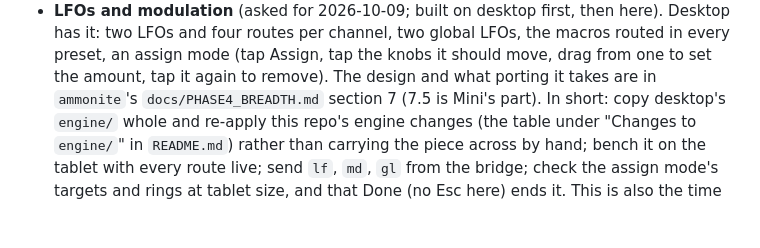
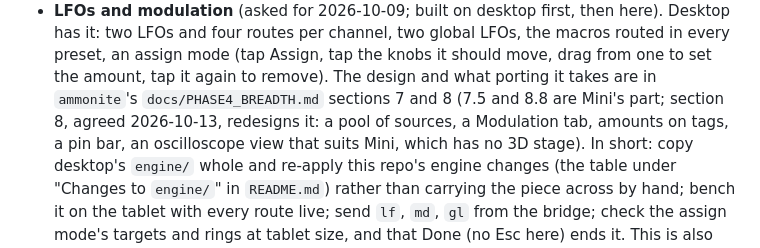
Before and after one commit to GSNautilus/ammonite-mini, a Markdown page: docs/MINI_PLAN.md, the part around the change. Rendered like a GitHub page; blank space fills up the shorter version.

Commit message:
Plan: the modulation redesign (ammonite PHASE4_BREADTH.md section 8)
Co-Authored-By: Claude Opus 5.5 <noreply@anthropic.com>

```diff
--- a/docs/MINI_PLAN.md
+++ b/docs/MINI_PLAN.md
@@ -337,7 +337,7 @@ heard without a felt delay, and presets switch cleanly.
   global LFOs, the macros routed in every preset, an assign mode (tap
   Assign, tap the knobs it should move, drag from one to set the amount,
   tap it again to remove). The design and what porting it takes are in
-  `ammonite`'s `docs/PHASE4_BREADTH.md` section 7 (7.5 is Mini's part).
+  `ammonite`'s `docs/PHASE4_BREADTH.md` sections 7 and 8 (7.5 and 8.8 are Mini's part; section 8, agreed 2026-10-13, redesigns it: a pool of sources, a Modulation tab, amounts on tags, a pin bar, an oscilloscope view that suits Mini, which has no 3D stage).
   In short: copy desktop's `engine/` whole and re-apply this repo's engine
   changes (the table under "Changes to `engine/`" in `README.md`) rather
   than carrying the piece across by hand; bench it on the tablet with
```
